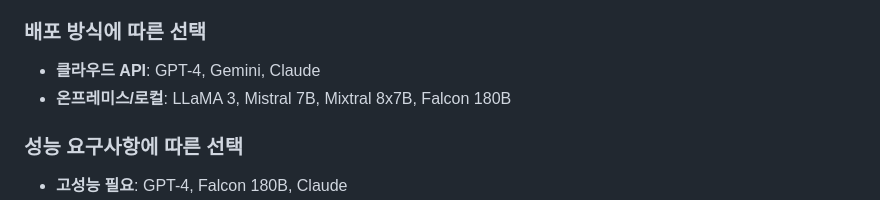
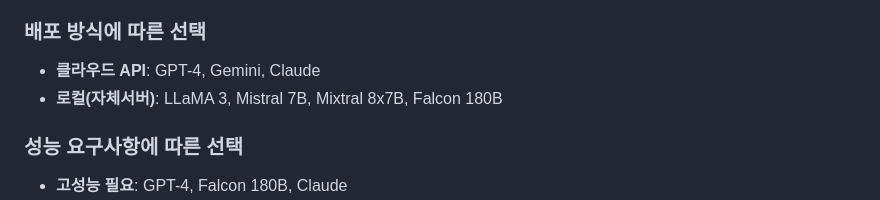
Before and after one commit to gyeoksudang/academy-attendance, a Markdown page: README.md, the part around the change. Drawn GitHub-style.

```diff
--- a/README.md
+++ b/README.md
@@ -139,7 +139,7 @@
 
 ### 배포 방식에 따른 선택
 - **클라우드 API**: GPT-4, Gemini, Claude
-- **온프레미스/로컬**: LLaMA 3, Mistral 7B, Mixtral 8x7B, Falcon 180B
+- **로컬(자체서버)**: LLaMA 3, Mistral 7B, Mixtral 8x7B, Falcon 180B
 
 ### 성능 요구사항에 따른 선택
 - **고성능 필요**: GPT-4, Falcon 180B, Claude
```
